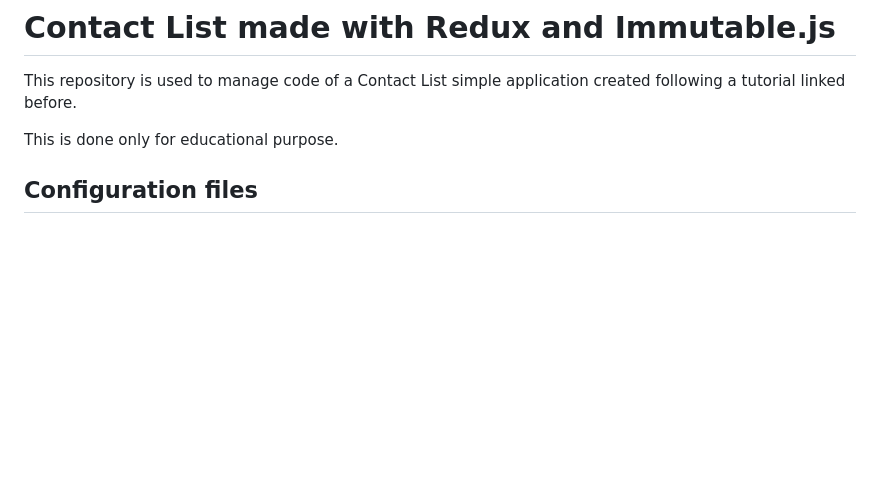
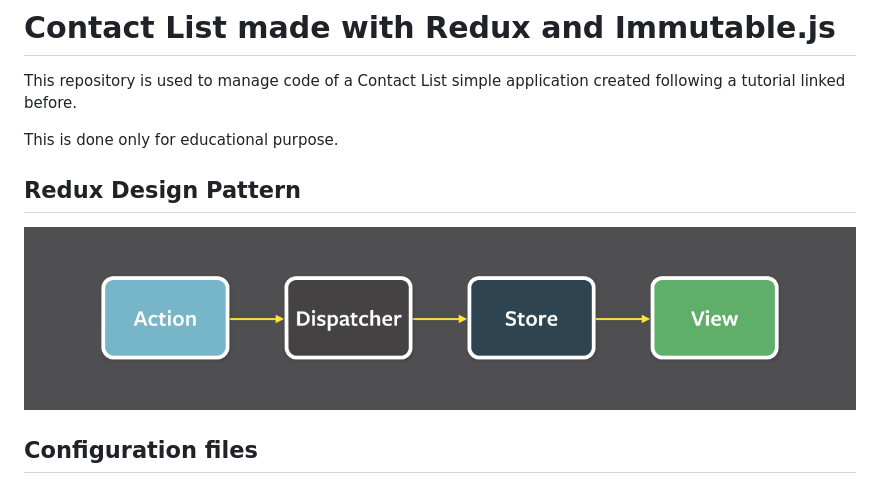
Before and after one commit to ptesser/angular-2, a Markdown page: contact-list-redux-immutable/README.md, the part around the change. Drawn GitHub-style; pictures changed too: contact-list-redux-immutable/images/redux-dp.png (added); blank space fills up the shorter version.

Commit message:
chore (info): improve doc with dp

```diff
--- a/contact-list-redux-immutable/README.md
+++ b/contact-list-redux-immutable/README.md
@@ -3,6 +3,10 @@
 This repository is used to manage code of a Contact List simple application created following a tutorial linked before.
 
 This is done only for educational purpose.
+
+## Redux Design Pattern
+
+![Redux](./images/redux-dp.png)
 
 ## Configuration files
 - **package.json**: lists packages the Contact list app depends on and defines some useful scripts;
```
